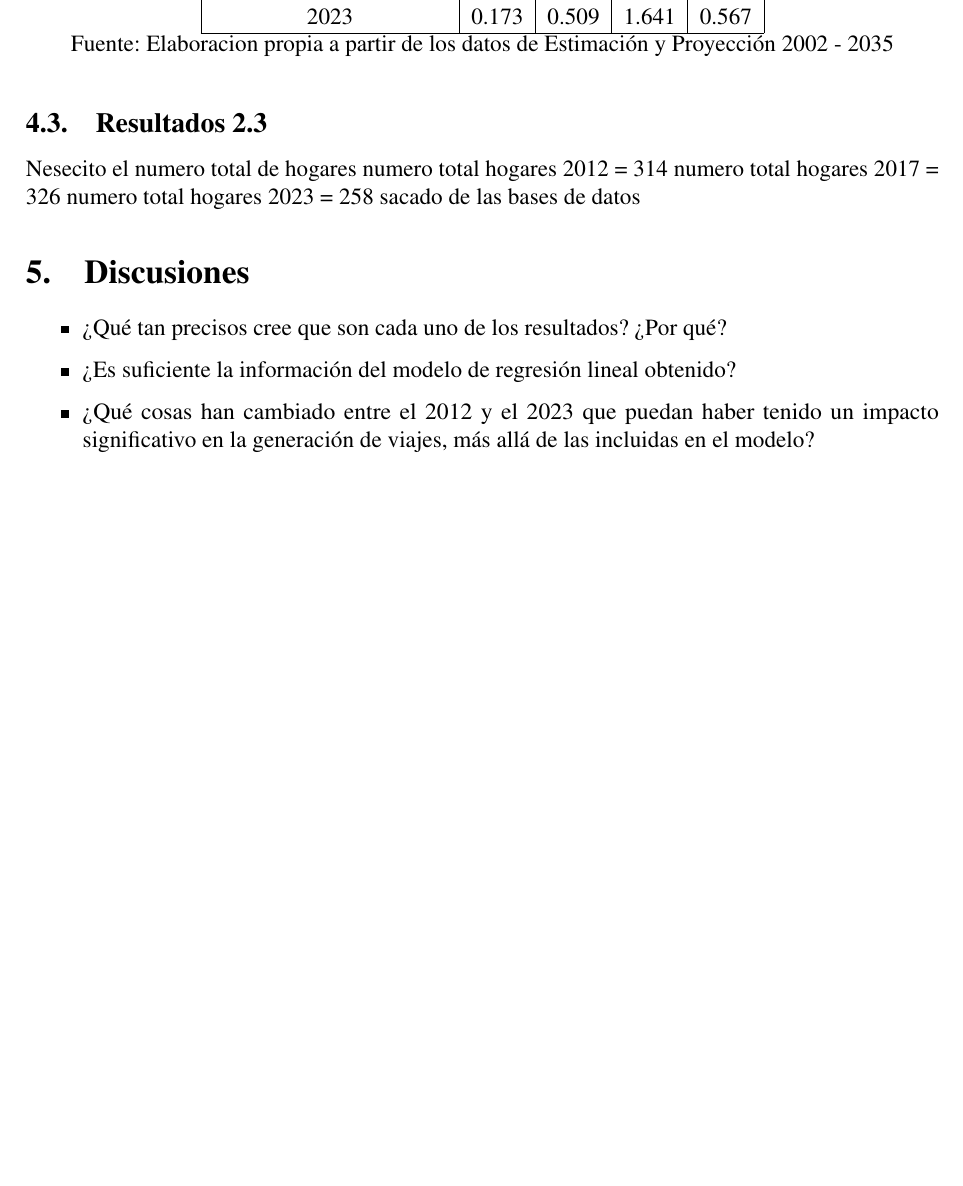
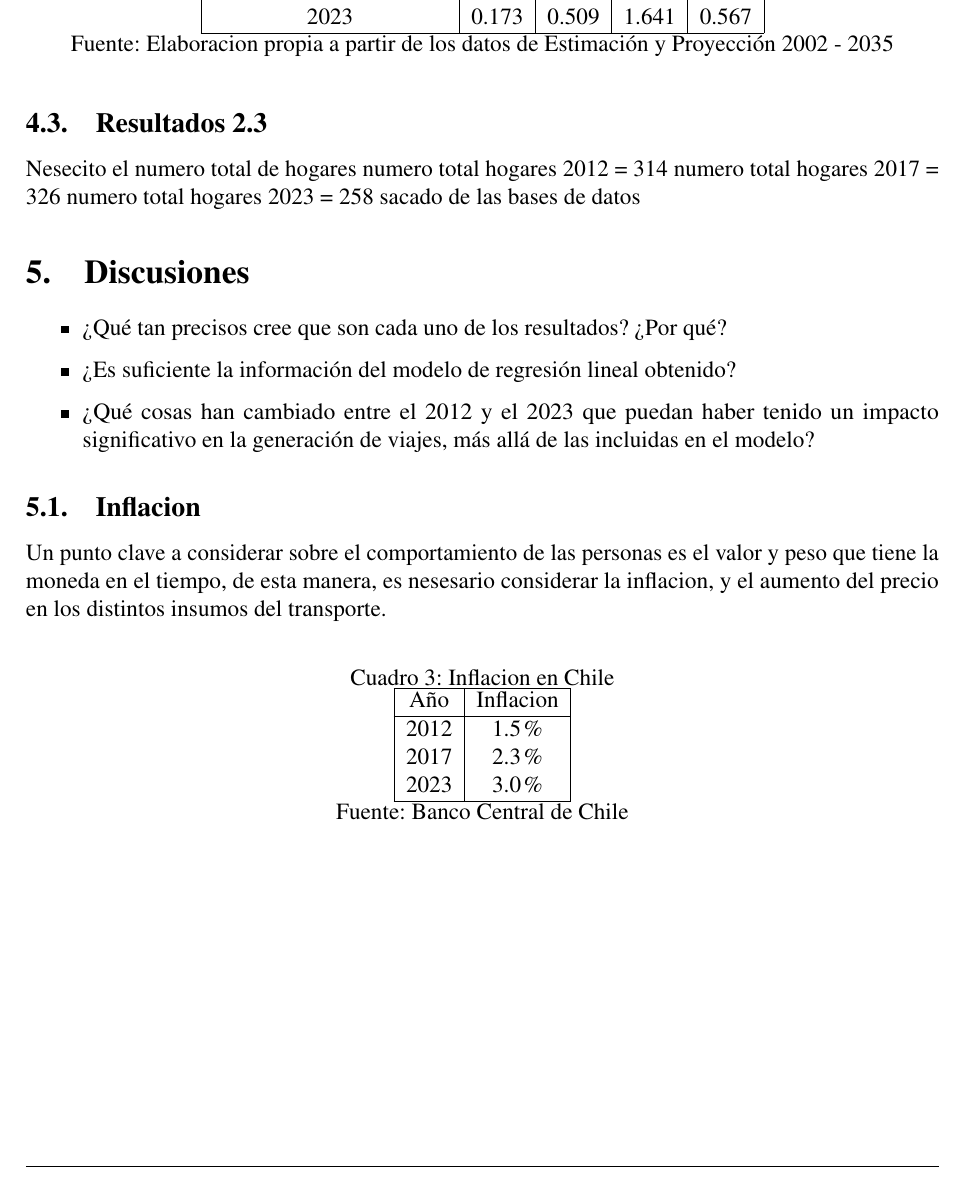
Before and after one commit to LukasWolff2002/TAREA_2_AUTITOS, a LaTeX document (INFORME/informe.tex): part of page 4 of 5, cut so that both start at the same text, the shorter picture padded with empty space. Compiled offline with pdfLaTeX.

Commit message:
primer avance inflacion

```diff
--- a/INFORME/informe.tex
+++ b/INFORME/informe.tex
@@ -248,6 +248,25 @@ sacado de las bases de datos
     \item ¿Qué cosas han cambiado entre el 2012 y el 2023 que puedan haber tenido un impacto significativo en la generación de viajes, más allá de las incluidas en el modelo?
 \end{itemize}
 
+\subsection{Inflacion}
+
+Un punto clave a considerar sobre el comportamiento de las personas es el valor y peso que tiene la moneda en el tiempo, de esta manera, es nesesario considerar la inflacion, y el aumento del precio en los distintos insumos del transporte.
+
+\begin{table}[H]
+    \centering
+    \caption{Inflacion en Chile}
+    \begin{tabular}{|c|c|}
+        \hline
+        Año & Inflacion \\
+        \hline
+        2012 & 1.5\% \\
+        2017 & 2.3\% \\
+        2023 & 3.0\% \\
+        \hline
+    \end{tabular}
+    \\Fuente: Banco Central de Chile
+\end{table}
+
 \section{Anexos}
 
 \subsection{Tablas Datos Encuesta EP}
```
